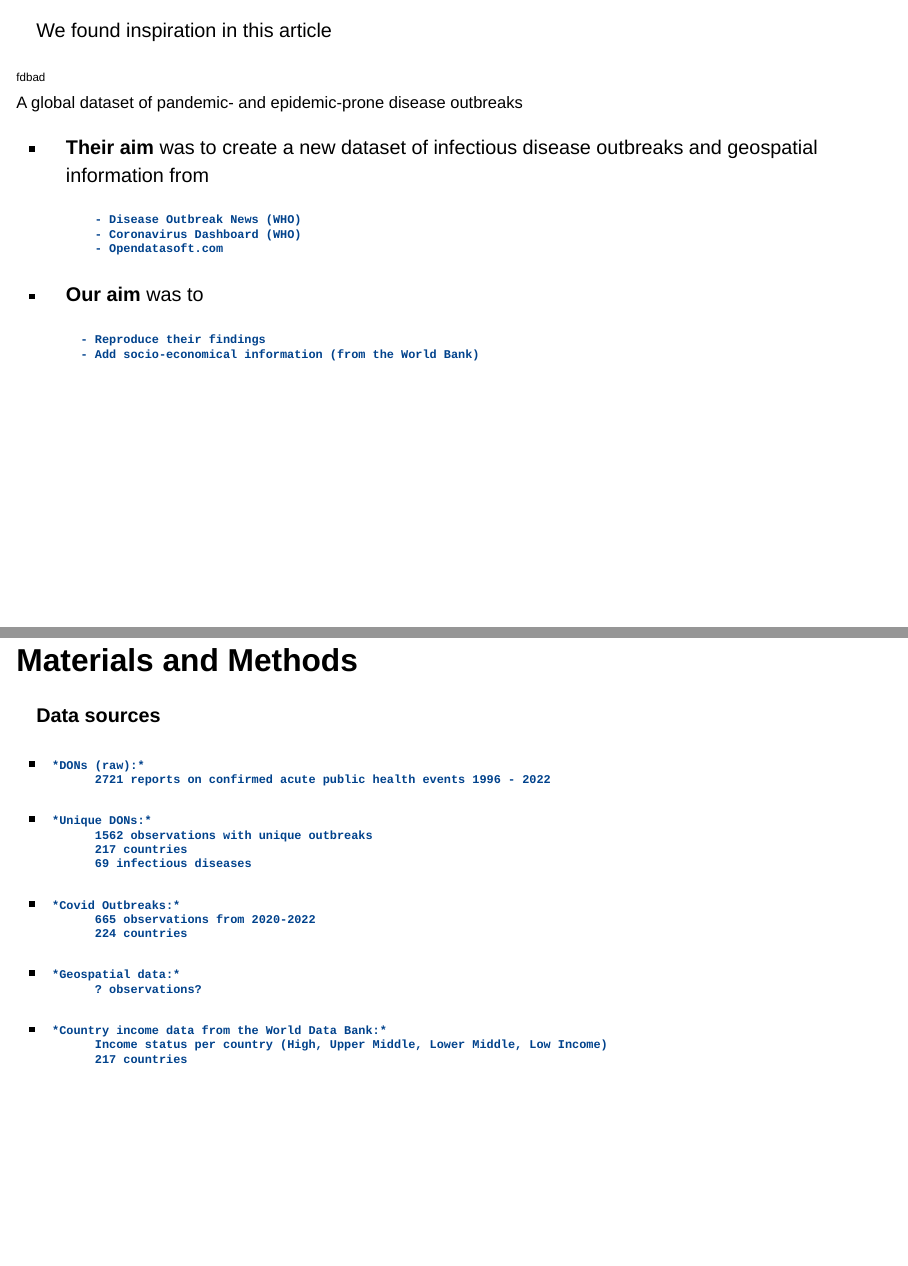
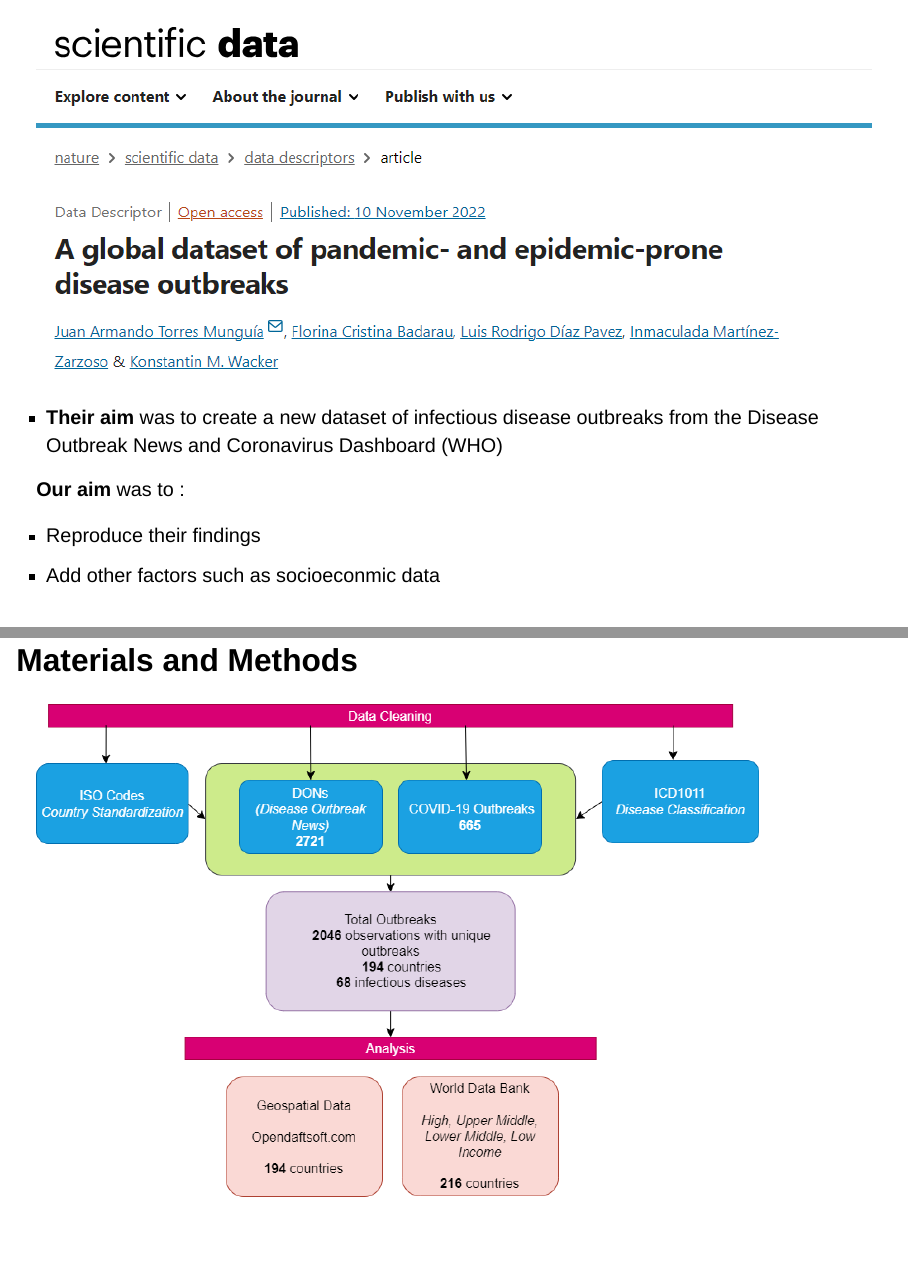
Before and after one commit to rforbiodatascience23/group_12_project, a Quarto document (doc/presentation.qmd): pages 3 and 4 of 15 before the commit and pages 3 and 5 of 15 after it, joined at a grey line. Rendered offline with R 4.5, knitr and Pandoc in place of Quarto, with nearby package versions; drawn as Slidy slides in place of the format the file asks for.

Commit message:
presentation

````diff
--- a/doc/presentation.qmd
+++ b/doc/presentation.qmd
@@ -14,6 +14,7 @@ format:
     show-slide-number: all
     footer: "Group 12"
     logo: dtu.png
+    embed_resources: true
 editor: visual
 ---
 
@@ -48,67 +46,20 @@ water supply, sanitation facilities, food, climate etc.**
 
 ------------------------------------------------------------------------
 
-We found inspiration in this article
+![](article.png){fig-align="center" width="100%"}
 
-![<small> A global dataset of pandemic- and epidemic-prone disease outbreaks </small>](../_raw/artikelheader.PNG){width="700px" align="left" float="right"}
+-   **Their aim** was to create a new dataset of infectious disease outbreaks from the Disease Outbreak News and Coronavirus Dashboard (WHO)
 
--   **Their aim** was to create a new dataset of infectious disease outbreaks and geospatial information from
+. . .
 
-    ```
-          - Disease Outbreak News (WHO)
-          - Coronavirus Dashboard (WHO)
-          - Opendatasoft.com
-    ```
+**Our aim** was to :
 
--   [**Our aim**]{.fragment .highlight-red} was to
-
-    ```
-        - Reproduce their findings
-        - Add socio-economical information (from the World Bank)
-    ```
+-   Reproduce their findings
+-   Add other factors such as socioeconmic data
 
 ## Materials and Methods
 
-**Data sources**
-
--
-
-    ```
-    *DONs (raw):*
-          2721 reports on confirmed acute public health events 1996 - 2022
-    ```
-
--
-
-    ```
-    *Unique DONs:*
-          1562 observations with unique outbreaks
-          217 countries
-          69 infectious diseases
-    ```
-
--
-
-    ```
-    *Covid Outbreaks:*
-          665 observations from 2020-2022
-          224 countries
-    ```
-
--
-
-    ```
-    *Geospatial data:*
-          ? observations?
-    ```
-
--
-
-    ```
-    *Country income data from the World Data Bank:*
-          Income status per country (High, Upper Middle, Lower Middle, Low Income)
-          217 countries
-    ```
+![](Flowchart.png){fig-align="center"}
 
 ------------------------------------------------------------------------
 
````
Also changed, not shown: R/01_load.qmd (+1 -1 lines), R/06_analysis_2.qmd (+1 -0 lines), doc/Flowchart.png (added), doc/article.png (added), doc/presentation.html, doc/presentation.qmd (33 more changed lines).
